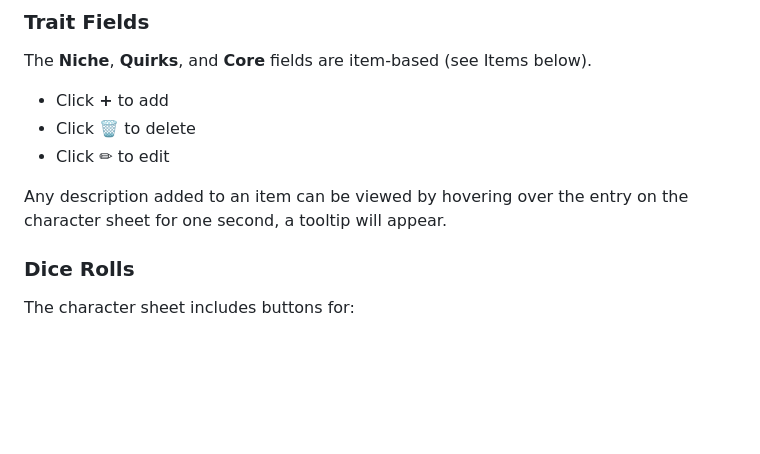
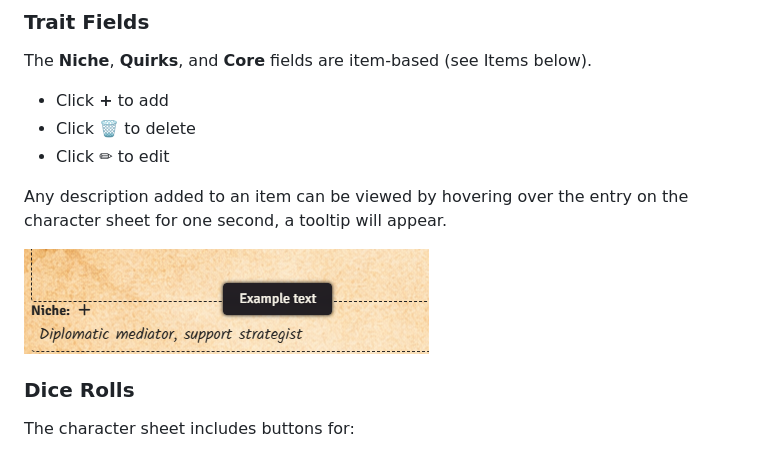
Before and after one commit to tokeidlom/discworld, a Markdown page: README.md, the part around one of its changes. Drawn GitHub-style; blank space fills up the shorter version.

```diff
--- a/README.md
+++ b/README.md
@@ -66,6 +68,8 @@ The **Niche**, **Quirks**, and **Core** fields are item-based (see Items below).
 - Click ✏ to edit
 
 Any description added to an item can be viewed by hovering over the entry on the character sheet for one second, a tooltip will appear.
+
+![Tooltip](https://raw.githubusercontent.com/tokeidlom/discworld/main/screenshots/tooltip.png)
 
 ### Dice Rolls
 
```
Also changed, not shown: other parts of README.md (+2 -0 lines).
